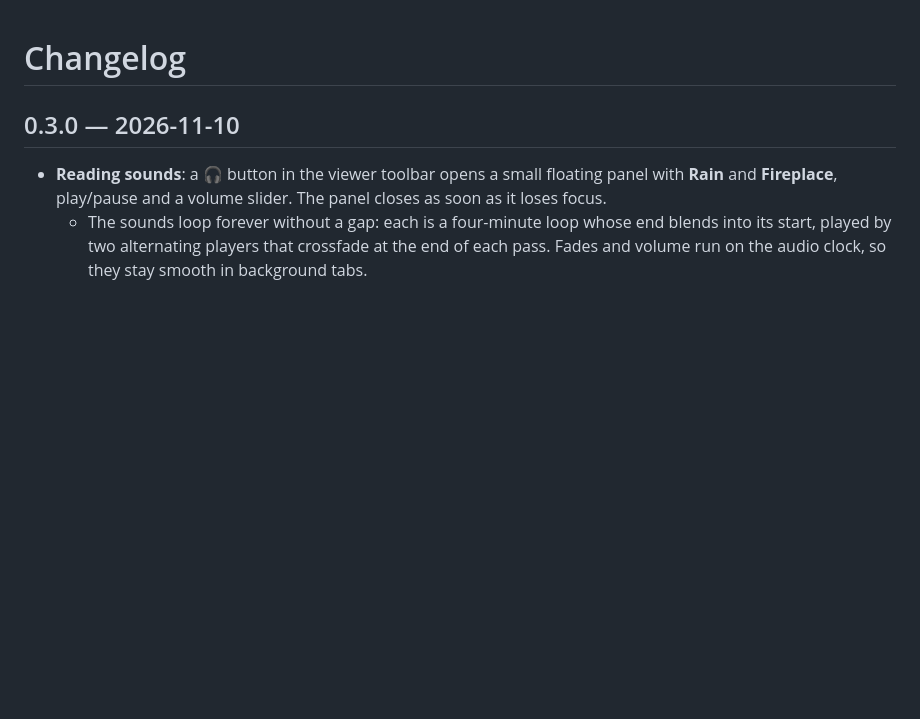
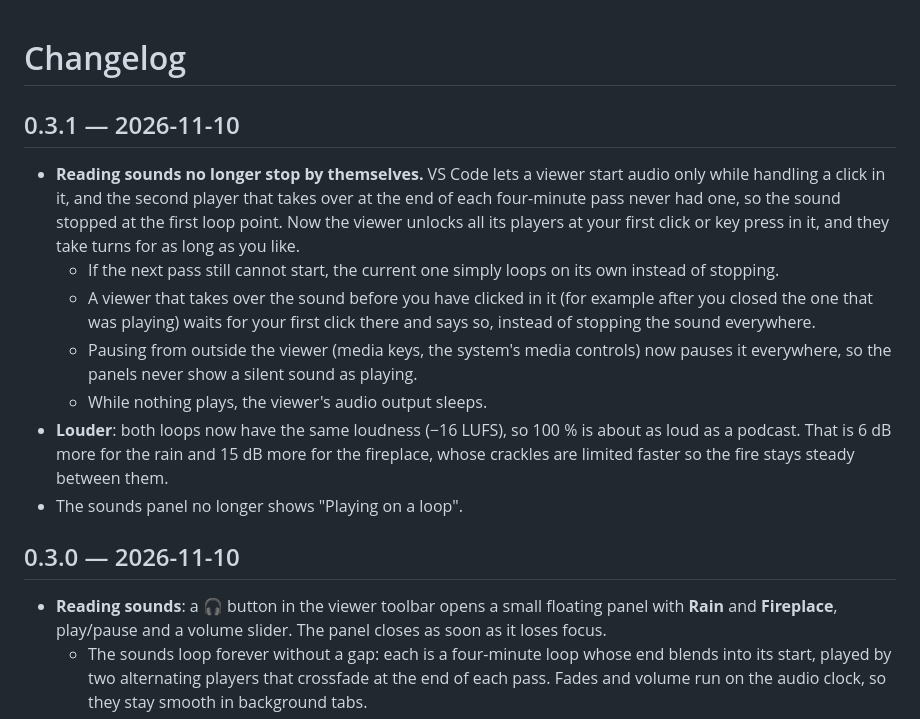
Before and after one commit to ArthurSudbrackIbarra/reading-room-vscode-extension, a Markdown page: CHANGELOG.md, the part around the change. Drawn GitHub-style; blank space fills up the shorter version.

```diff
--- a/CHANGELOG.md
+++ b/CHANGELOG.md
@@ -1,4 +1,14 @@
 # Changelog
+
+## 0.3.1 — 2026-11-10
+
+- **Reading sounds no longer stop by themselves.** VS Code lets a viewer start audio only while handling a click in it, and the second player that takes over at the end of each four-minute pass never had one, so the sound stopped at the first loop point. Now the viewer unlocks all its players at your first click or key press in it, and they take turns for as long as you like.
+  - If the next pass still cannot start, the current one simply loops on its own instead of stopping.
+  - A viewer that takes over the sound before you have clicked in it (for example after you closed the one that was playing) waits for your first click there and says so, instead of stopping the sound everywhere.
+  - Pausing from outside the viewer (media keys, the system's media controls) now pauses it everywhere, so the panels never show a silent sound as playing.
+  - While nothing plays, the viewer's audio output sleeps.
+- **Louder**: both loops now have the same loudness (−16 LUFS), so 100 % is about as loud as a podcast. That is 6 dB more for the rain and 15 dB more for the fireplace, whose crackles are limited faster so the fire stays steady between them.
+- The sounds panel no longer shows "Playing on a loop".
 
 ## 0.3.0 — 2026-11-10
 
```
Also changed, not shown: README.md (+5 -3 lines), docs/reading-sounds.png, 10 other files.
